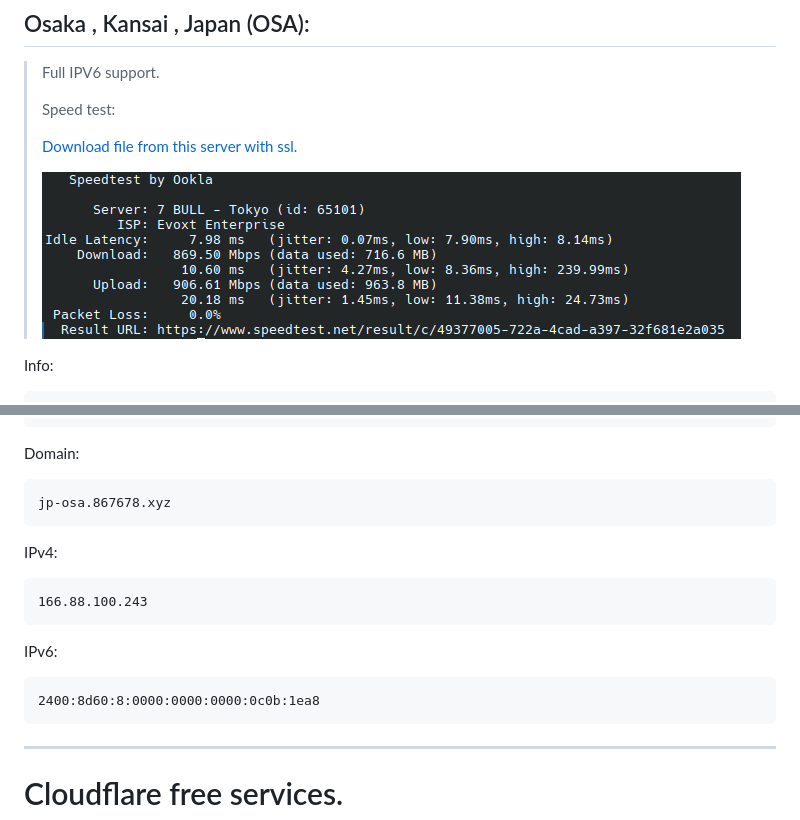
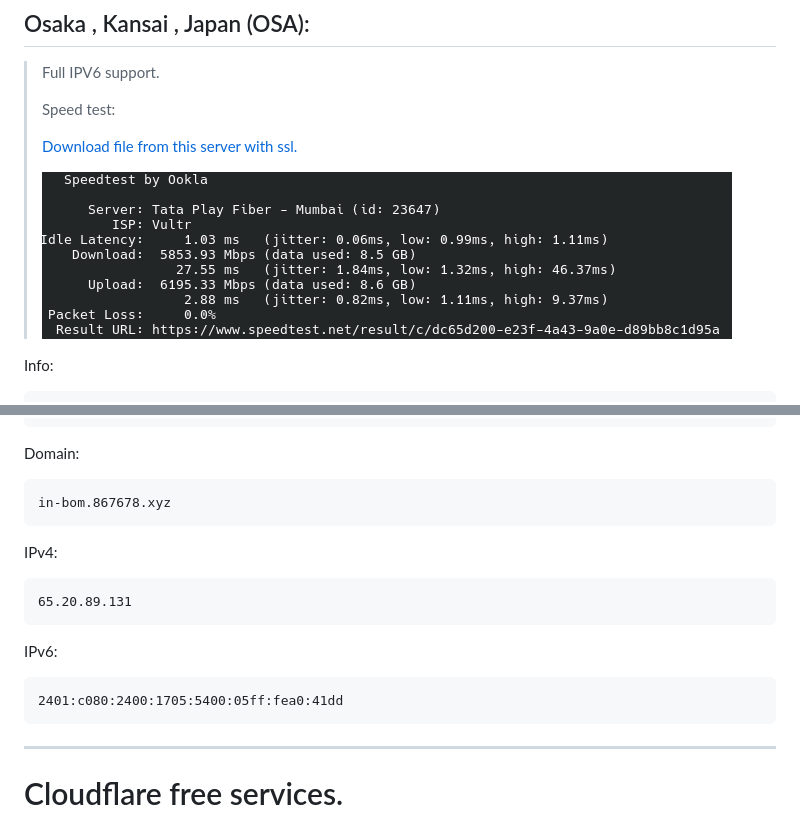
Before and after one commit to mokanove/867678.xyz, a Markdown page: README.md, 2 parts joined by grey strips. Rendered like a GitHub page.

````diff
--- a/README.md
+++ b/README.md
@@ -106,5 +106,5 @@ IPv6:
 >
-> ![](OSA.png)
+> ![](BOM.png)
 
 Info:
 ```
@@ -132,19 +132,19 @@ Info:
 
 Domain:
 ```
-jp-osa.867678.xyz
+in-bom.867678.xyz
 ```
 
 IPv4:
 
 ```
-166.88.100.243
+65.20.89.131
 ```
 
 IPv6:
 
 ```
-2400:8d60:8:0000:0000:0000:0c0b:1ea8
+2401:c080:2400:1705:5400:05ff:fea0:41dd
 ```
 
 ------
````
Also changed, not shown: other parts of README.md (+1 -1 lines).
